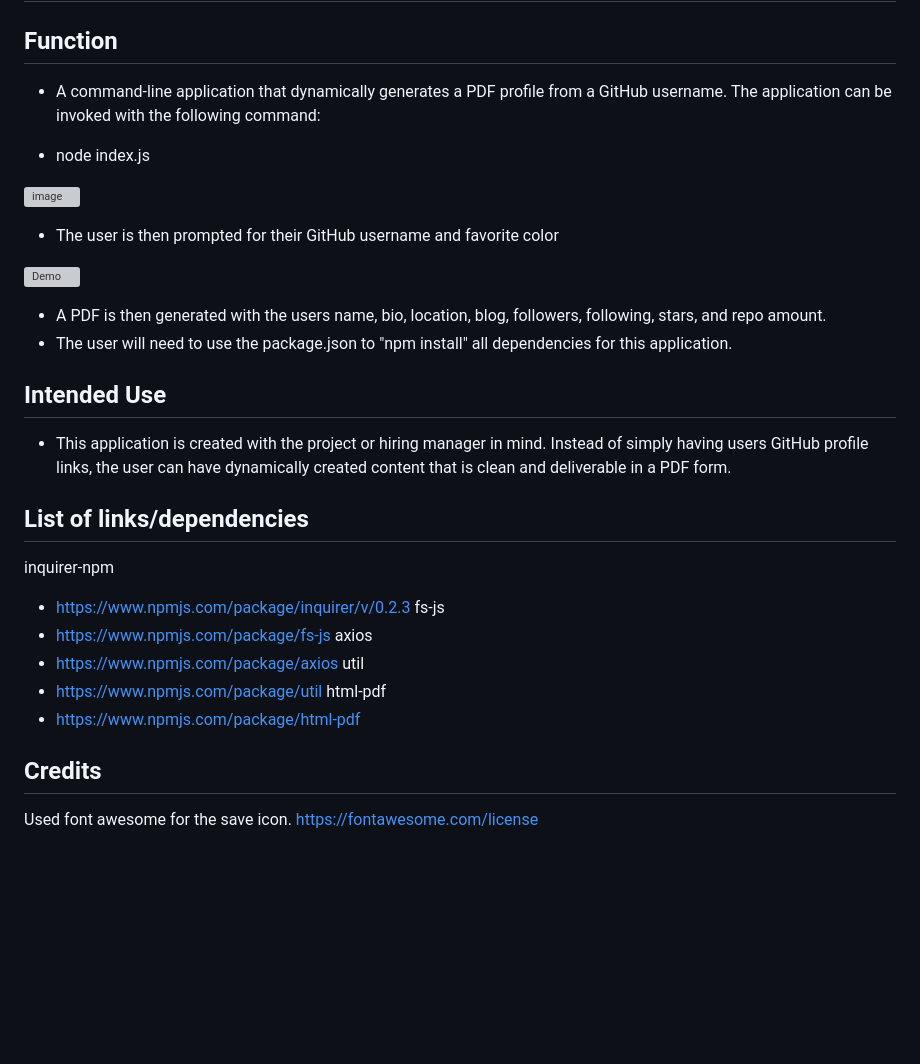
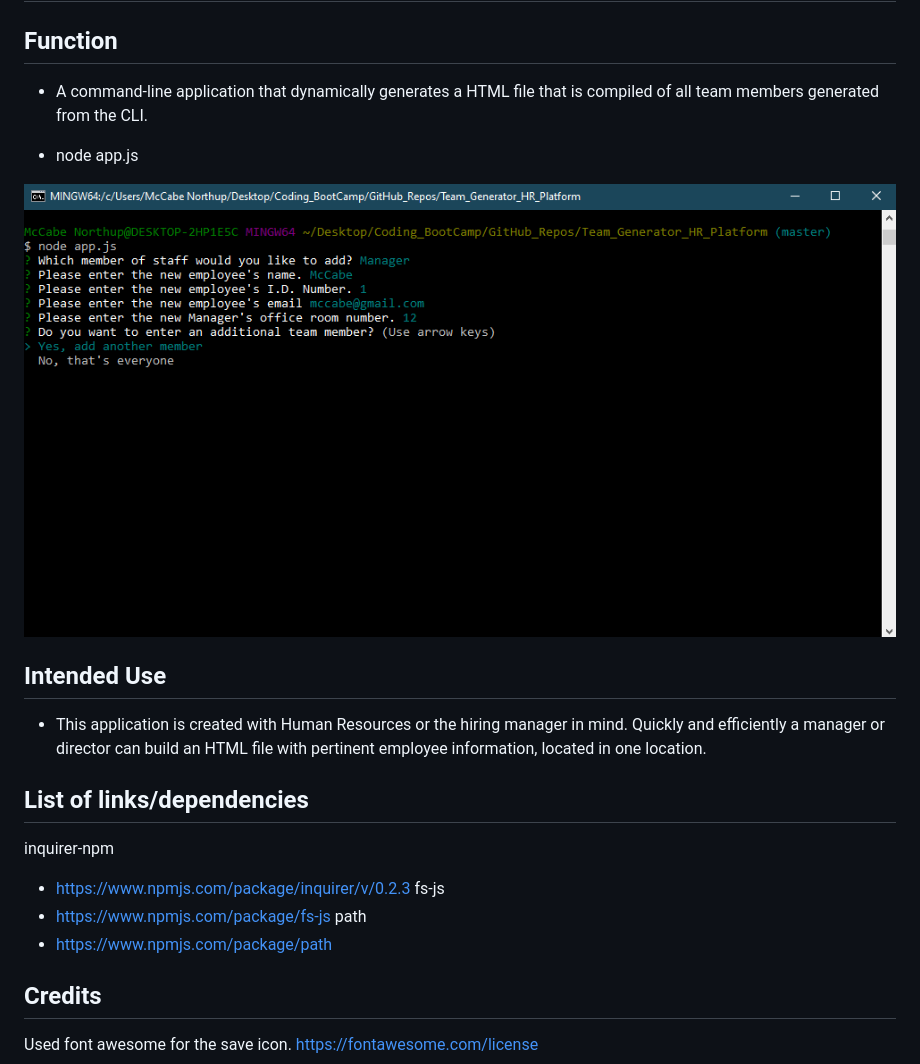
Before and after one commit to mnorthup2207/Team_Generator_HR_Platform, a Markdown page: README.md, the part around the change. Drawn GitHub-style; pictures changed too: img/CLI.png (added); blank space fills up the shorter version; grey boxes are pictures that could not be loaded.

Commit message:
Added readme and img file.

```diff
--- a/README.md
+++ b/README.md
@@ -1,21 +1,14 @@
 # Team Generator HR Platform
 
 ## Function
-- A command-line application that dynamically generates a PDF profile from a GitHub username. The application can be invoked with the following command:
+- A command-line application that dynamically generates a HTML file that is compiled of all team members generated from the CLI.
 
-- node index.js
+- node app.js
 
-![image](assets/image/command_line.png)
-
-- The user is then prompted for their GitHub username and favorite color
-
-![Demo](assets/image/selections.png)
-
-- A PDF is then generated with the users name, bio, location, blog, followers, following, stars, and repo amount.
-- The user will need to use the package.json to "npm install" all dependencies for this application.
+![image](img/CLI.png)
 
 ## Intended Use
-- This application is created with the project or hiring manager in mind. Instead of simply having users GitHub profile links, the user can have dynamically created content that is clean and deliverable in a PDF form.
+- This application is created with Human Resources or the hiring manager in mind. Quickly and efficiently a manager or director can build an HTML file with pertinent employee information, located in one location.
 
 ## List of links/dependencies
 
@@ -23,12 +16,8 @@ inquirer-npm
 - https://www.npmjs.com/package/inquirer/v/0.2.3
 fs-js
 - https://www.npmjs.com/package/fs-js
-axios
-- https://www.npmjs.com/package/axios
-util
-- https://www.npmjs.com/package/util
-html-pdf
-- https://www.npmjs.com/package/html-pdf
+path
+- https://www.npmjs.com/package/path
 
 ## Credits
 Used font awesome for the save icon.
```
Also changed, not shown: 1 other file.
